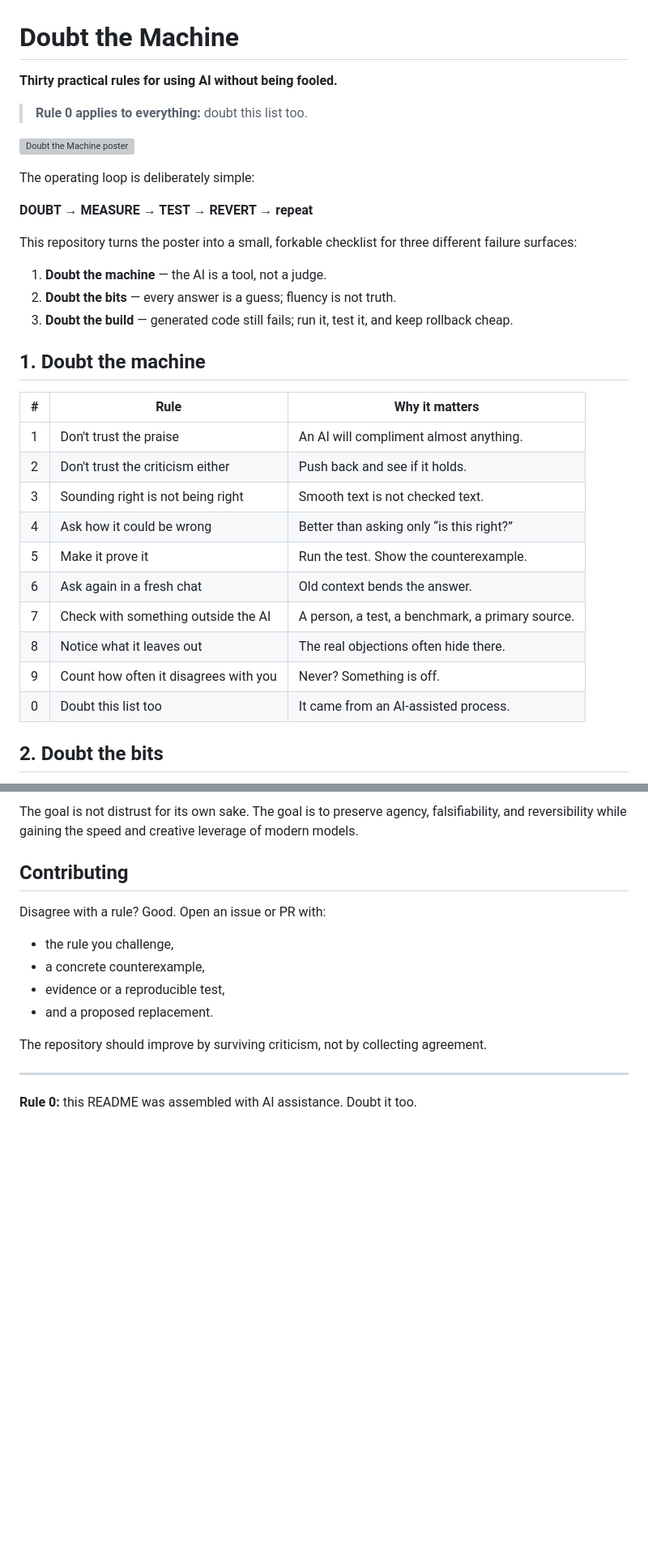
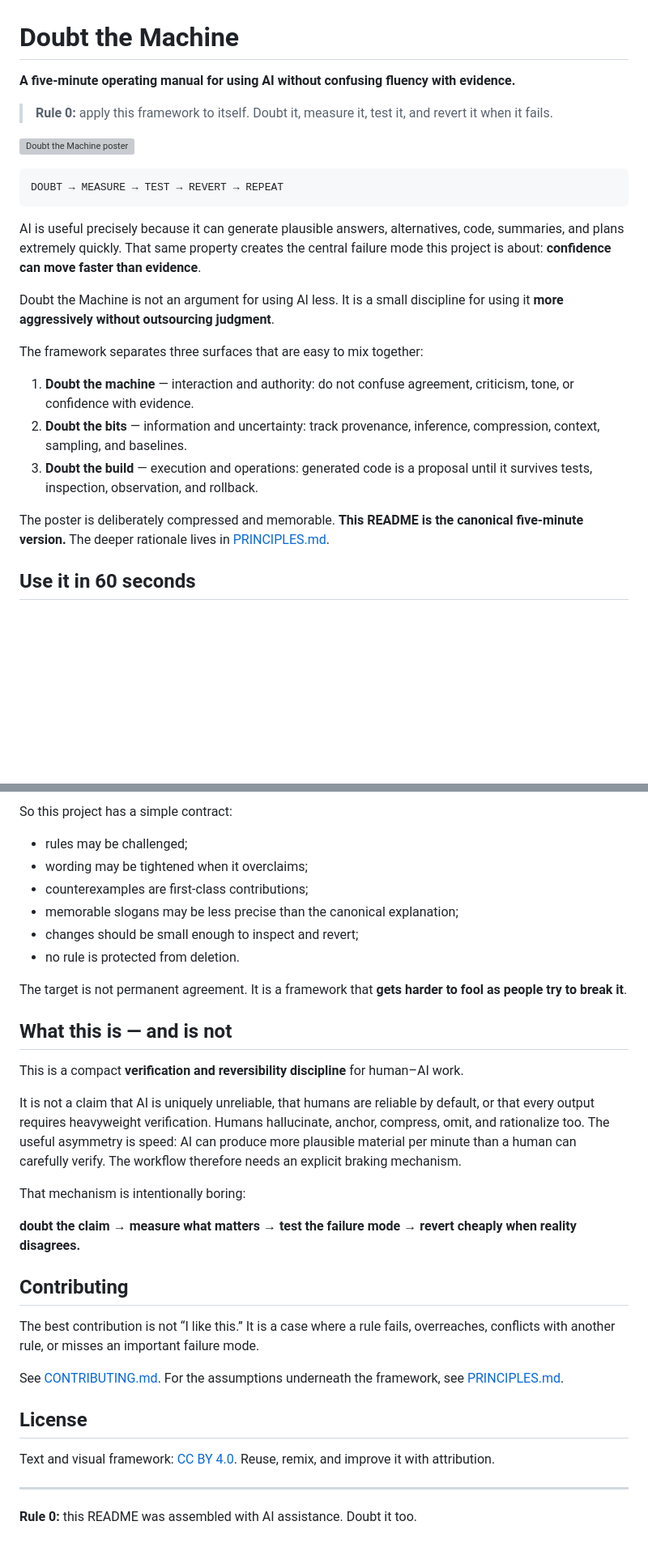
Before and after one commit to jesusvilela/doubt-the-machine, a Markdown page: README.md, 2 parts joined by grey strips. Shown at 81% size. Drawn GitHub-style; blank space fills up the shorter version; grey boxes are pictures that could not be loaded.

````diff
--- a/README.md
+++ b/README.md
@@ -1,35 +1,26 @@
 # Doubt the Machine
 
-**Thirty practical rules for using AI without being fooled.**
+**A five-minute operating manual for using AI without confusing fluency with evidence.**
 
-> **Rule 0 applies to everything:** doubt this list too.
+> **Rule 0:** apply this framework to itself. Doubt it, measure it, test it, and revert it when it fails.
 
 ![Doubt the Machine poster](assets/doubt-the-machine.svg)
 
-The operating loop is deliberately simple:
+```text
+DOUBT → MEASURE → TEST → REVERT → REPEAT
+```
 
-**DOUBT → MEASURE → TEST → REVERT → repeat**
+AI is useful precisely because it can generate plausible answers, alternatives, code, summaries, and plans extremely quickly. That same property creates the central failure mode this project is about: **confidence can move faster than evidence**.
 
-This repository turns the poster into a small, forkable checklist for three different failure surfaces:
+Doubt the Machine is not an argument for using AI less. It is a small discipline for using it **more aggressively without outsourcing judgment**.
 
-1. **Doubt the machine** — the AI is a tool, not a judge.
-2. **Doubt the bits** — every answer is a guess; fluency is not truth.
-3. **Doubt the build** — generated code still fails; run it, test it, and keep rollback cheap.
+The framework separates three surfaces that are easy to mix together:
 
-## 1. Doubt the machine
+1. **Doubt the machine** — interaction and authority: do not confuse agreement, criticism, tone, or confidence with evidence.
+2. **Doubt the bits** — information and uncertainty: track provenance, inference, compression, context, sampling, and baselines.
+3. **Doubt the build** — execution and operations: generated code is a proposal until it survives tests, inspection, observation, and rollback.
 
-| # | Rule | Why it matters |
-|---|---|---|
-| 1 | Don't trust the praise | An AI will compliment almost anything. |
-| 2 | Don't trust the criticism either | Push back and see if it holds. |
-| 3 | Sounding right is not being right | Smooth text is not checked text. |
-| 4 | Ask how it could be wrong | Better than asking only “is this right?” |
-| 5 | Make it prove it | Run the test. Show the counterexample. |
-| 6 | Ask again in a fresh chat | Old context bends the answer. |
-| 7 | Check with something outside the AI | A person, a test, a benchmark, a primary source. |
-| 8 | Notice what it leaves out | The real objections often hide there. |
-| 9 | Count how often it disagrees with you | Never? Something is off. |
-| 0 | Doubt this list too | It came from an AI-assisted process. |
+The poster is deliberately compressed and memorable. **This README is the canonical five-minute version.** The deeper rationale lives in [PRINCIPLES.md](PRINCIPLES.md).
 
-## 2. Doubt the bits
+## Use it in 60 seconds
 
@@ -87,16 +121,34 @@ This is not an anti-AI manifesto. It is a **calibration discipline**: use AI agg
 
-The goal is not distrust for its own sake. The goal is to preserve agency, falsifiability, and reversibility while gaining the speed and creative leverage of modern models.
+So this project has a simple contract:
+
+- rules may be challenged;
+- wording may be tightened when it overclaims;
+- counterexamples are first-class contributions;
+- memorable slogans may be less precise than the canonical explanation;
+- changes should be small enough to inspect and revert;
+- no rule is protected from deletion.
+
+The target is not permanent agreement. It is a framework that **gets harder to fool as people try to break it**.
+
+## What this is — and is not
+
+This is a compact **verification and reversibility discipline** for human–AI work.
+
+It is not a claim that AI is uniquely unreliable, that humans are reliable by default, or that every output requires heavyweight verification. Humans hallucinate, anchor, compress, omit, and rationalize too. The useful asymmetry is speed: AI can produce more plausible material per minute than a human can carefully verify. The workflow therefore needs an explicit braking mechanism.
+
+That mechanism is intentionally boring:
+
+**doubt the claim → measure what matters → test the failure mode → revert cheaply when reality disagrees.**
 
 ## Contributing
 
-Disagree with a rule? Good. Open an issue or PR with:
+The best contribution is not “I like this.” It is a case where a rule fails, overreaches, conflicts with another rule, or misses an important failure mode.
 
-- the rule you challenge,
-- a concrete counterexample,
-- evidence or a reproducible test,
-- and a proposed replacement.
+See [CONTRIBUTING.md](CONTRIBUTING.md). For the assumptions underneath the framework, see [PRINCIPLES.md](PRINCIPLES.md).
 
-The repository should improve by surviving criticism, not by collecting agreement.
+## License
+
+Text and visual framework: [CC BY 4.0](LICENSE.md). Reuse, remix, and improve it with attribution.
 
 ---
 
````
Also changed, not shown: other parts of README.md (+85 -42 lines).
